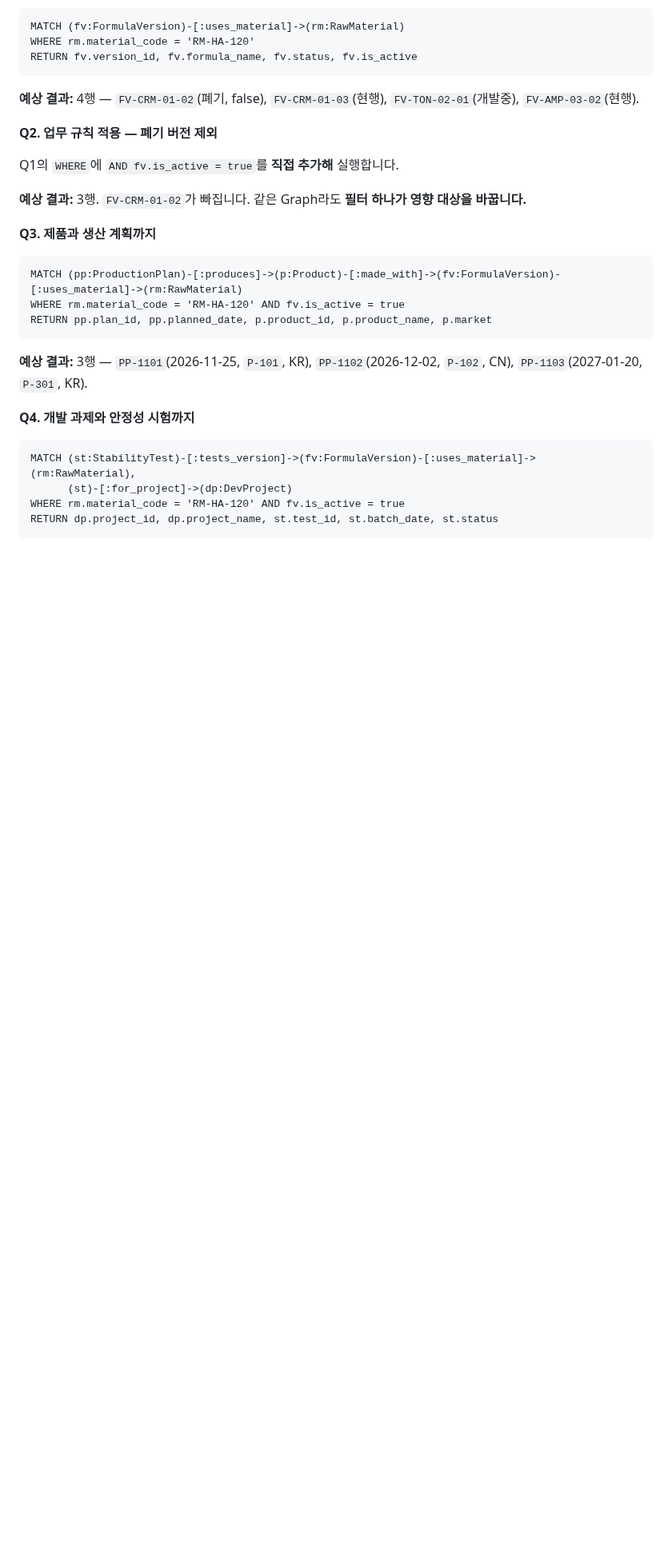
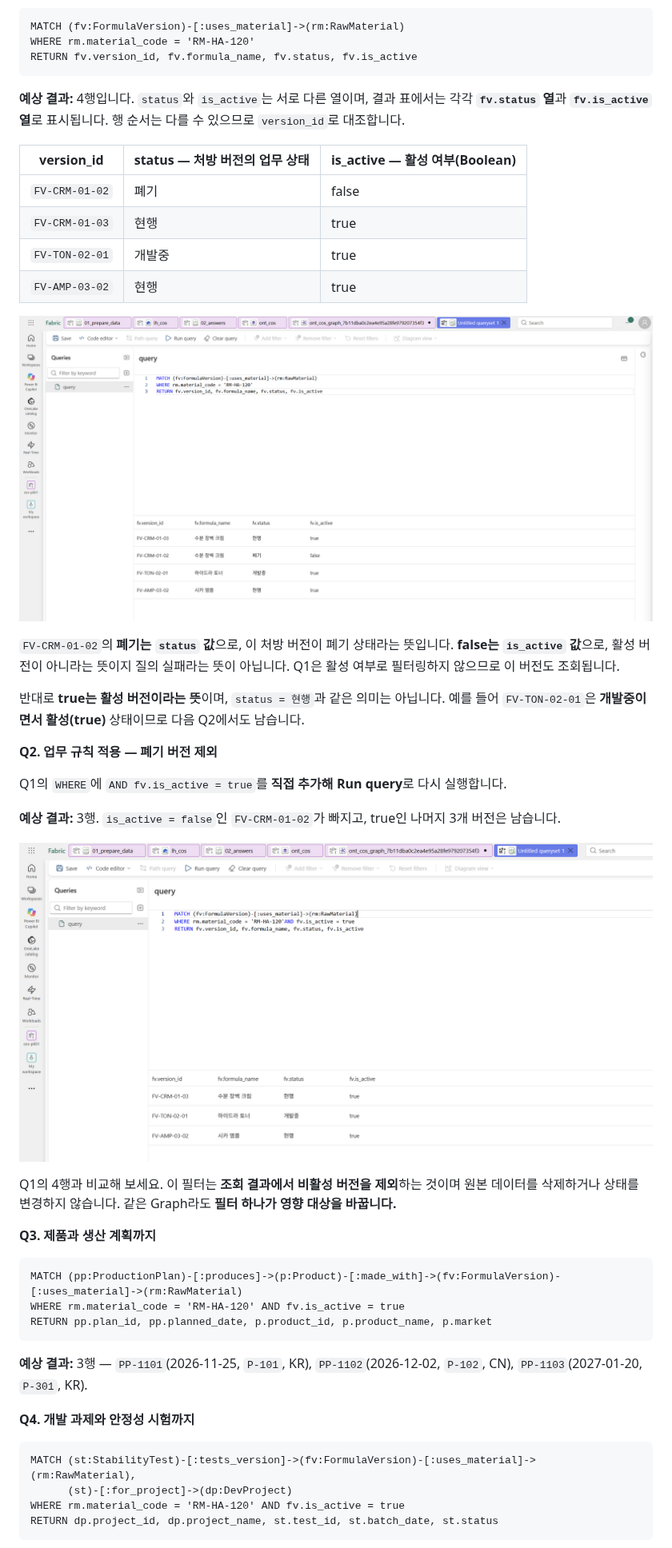
Before and after one commit to minkyung01/fabric-cosmetics-workshop, a Markdown page: docs/02-graph.md, the part around one of its changes. Shown at 80% size. Drawn GitHub-style; pictures changed too: assets/screenshots/02-graph-q1-results.png (added), assets/screenshots/02-graph-q2-active-results.png (added); blank space fills up the shorter version.

````diff
--- a/docs/02-graph.md
+++ b/docs/02-graph.md
@@ -68,13 +73,30 @@ WHERE rm.material_code = 'RM-HA-120'
 RETURN fv.version_id, fv.formula_name, fv.status, fv.is_active
 ```
 
-**예상 결과:** 4행 — `FV-CRM-01-02`(폐기, false), `FV-CRM-01-03`(현행), `FV-TON-02-01`(개발중), `FV-AMP-03-02`(현행).
+**예상 결과:** 4행입니다. `status`와 `is_active`는 서로 다른 열이며, 결과 표에서는 각각 **`fv.status` 열**과 **`fv.is_active` 열**로 표시됩니다. 행 순서는 다를 수 있으므로 `version_id`로 대조합니다.
+
+| version_id | status — 처방 버전의 업무 상태 | is_active — 활성 여부(Boolean) |
+| --- | --- | --- |
+| `FV-CRM-01-02` | 폐기 | false |
+| `FV-CRM-01-03` | 현행 | true |
+| `FV-TON-02-01` | 개발중 | true |
+| `FV-AMP-03-02` | 현행 | true |
+
+![Graph Q1 실행 결과: 처방 버전 4행과 fv.status·fv.is_active 열](../assets/screenshots/02-graph-q1-results.png)
+
+`FV-CRM-01-02`의 **폐기는 `status` 값**으로, 이 처방 버전이 폐기 상태라는 뜻입니다. **false는 `is_active` 값**으로, 활성 버전이 아니라는 뜻이지 질의 실패라는 뜻이 아닙니다. Q1은 활성 여부로 필터링하지 않으므로 이 버전도 조회됩니다.
+
+반대로 **true는 활성 버전이라는 뜻**이며, `status = 현행`과 같은 의미는 아닙니다. 예를 들어 `FV-TON-02-01`은 **개발중이면서 활성(true)** 상태이므로 다음 Q2에서도 남습니다.
 
 **Q2. 업무 규칙 적용 — 폐기 버전 제외**
 
-Q1의 `WHERE`에 `AND fv.is_active = true`를 **직접 추가해** 실행합니다.
+Q1의 `WHERE`에 `AND fv.is_active = true`를 **직접 추가해** **Run query**로 다시 실행합니다.
 
-**예상 결과:** 3행. `FV-CRM-01-02`가 빠집니다. 같은 Graph라도 **필터 하나가 영향 대상을 바꿉니다.**
+**예상 결과:** 3행. `is_active = false`인 `FV-CRM-01-02`가 빠지고, true인 나머지 3개 버전은 남습니다.
+
+![Graph Q2 실행 결과: is_active = true 필터로 폐기 버전이 제외되고 활성 버전 3행만 표시](../assets/screenshots/02-graph-q2-active-results.png)
+
+Q1의 4행과 비교해 보세요. 이 필터는 **조회 결과에서 비활성 버전을 제외**하는 것이며 원본 데이터를 삭제하거나 상태를 변경하지 않습니다. 같은 Graph라도 **필터 하나가 영향 대상을 바꿉니다.**
 
 **Q3. 제품과 생산 계획까지**
 
````
Also changed, not shown: other parts of docs/02-graph.md (+6 -1 lines), assets/screenshots/02-graph-query-now.png (added), 1 other file.
